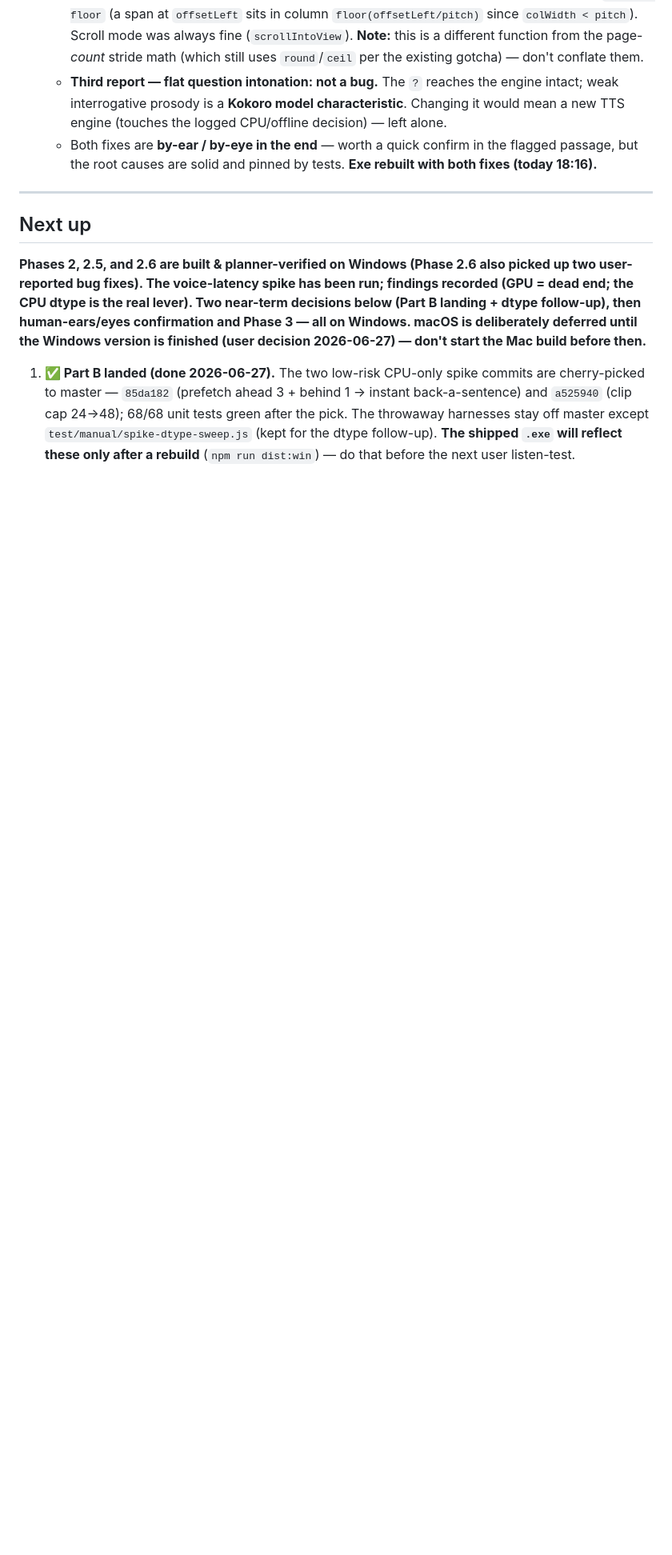
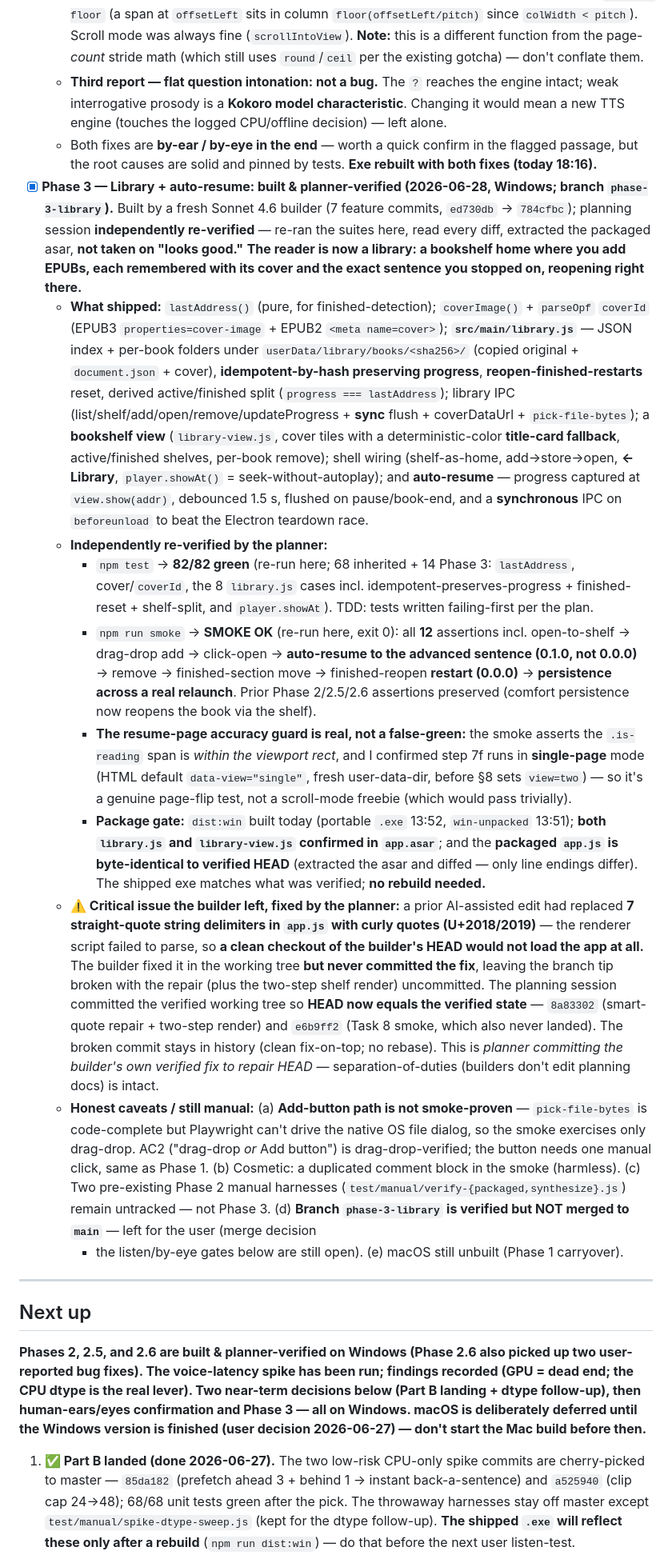
Before and after one commit to gsmucklow-debug/reader, a Markdown page: docs/HANDOFF.md, the part around one of its changes. Shown at 80% size. Rendered like a GitHub page; blank space fills up the shorter version.

Commit message:
docs(handoff): Phase 3 built & planner-verified — 82/82 + 12 smoke, smart-quote HEAD repair recorded
Co-Authored-By: Claude Opus 4.8 <noreply@anthropic.com>

```diff
--- a/docs/HANDOFF.md
+++ b/docs/HANDOFF.md
@@ -268,6 +268,53 @@ runs on Windows 11 + macOS (MacBook Pro M5).
     (touches the logged CPU/offline decision) — left alone.
   - Both fixes are **by-ear / by-eye in the end** — worth a quick confirm in the flagged passage, but
     the root causes are solid and pinned by tests. **Exe rebuilt with both fixes (today 18:16).**
+- [x] **Phase 3 — Library + auto-resume: built & planner-verified (2026-06-28, Windows; branch
+  `phase-3-library`).** Built by a fresh Sonnet 4.6 builder (7 feature commits, `ed730db` → `784cfbc`);
+  planning session **independently re-verified** — re-ran the suites here, read every diff, extracted the
+  packaged asar, **not taken on "looks good."** **The reader is now a library: a bookshelf home where you
+  add EPUBs, each remembered with its cover and the exact sentence you stopped on, reopening right there.**
+  - **What shipped:** `lastAddress()` (pure, for finished-detection); `coverImage()` + `parseOpf` `coverId`
+    (EPUB3 `properties=cover-image` + EPUB2 `<meta name=cover>`); **`src/main/library.js`** — JSON index +
+    per-book folders under `userData/library/books/<sha256>/` (copied original + `document.json` + cover),
+    **idempotent-by-hash preserving progress**, **reopen-finished-restarts** reset, derived active/finished
+    split (`progress === lastAddress`); library IPC (list/shelf/add/open/remove/updateProgress + **sync**
+    flush + coverDataUrl + `pick-file-bytes`); a **bookshelf view** (`library-view.js`, cover tiles with a
+    deterministic-color **title-card fallback**, active/finished shelves, per-book remove); shell wiring
+    (shelf-as-home, add→store→open, **← Library**, `player.showAt()` = seek-without-autoplay); and
+    **auto-resume** — progress captured at `view.show(addr)`, debounced 1.5 s, flushed on pause/book-end,
+    and a **synchronous** IPC on `beforeunload` to beat the Electron teardown race.
+  - **Independently re-verified by the planner:**
+    - `npm test` → **82/82 green** (re-run here; 68 inherited + 14 Phase 3: `lastAddress`, cover/`coverId`,
+      the 8 `library.js` cases incl. idempotent-preserves-progress + finished-reset + shelf-split, and
+      `player.showAt`). TDD: tests written failing-first per the plan.
+    - `npm run smoke` → **SMOKE OK** (re-run here, exit 0): all **12** assertions incl. open-to-shelf →
+      drag-drop add → click-open → **auto-resume to the advanced sentence (0.1.0, not 0.0.0)** → remove →
+      finished-section move → finished-reopen **restart (0.0.0)** → **persistence across a real relaunch**.
+      Prior Phase 2/2.5/2.6 assertions preserved (comfort persistence now reopens the book via the shelf).
+    - **The resume-page accuracy guard is real, not a false-green:** the smoke asserts the `.is-reading`
+      span is *within the viewport rect*, and I confirmed step 7f runs in **single-page** mode (HTML default
+      `data-view="single"`, fresh user-data-dir, before §8 sets `view=two`) — so it's a genuine page-flip
+      test, not a scroll-mode freebie (which would pass trivially).
+    - **Package gate:** `dist:win` built today (portable `.exe` 13:52, `win-unpacked` 13:51); **both
+      `library.js` and `library-view.js` confirmed in `app.asar`**; and the **packaged `app.js` is
+      byte-identical to verified HEAD** (extracted the asar and diffed — only line endings differ). The
+      shipped exe matches what was verified; **no rebuild needed.**
+  - **⚠️ Critical issue the builder left, fixed by the planner:** a prior AI-assisted edit had replaced **7
+    straight-quote string delimiters in `app.js` with curly quotes (U+2018/2019)** — the renderer script
+    failed to parse, so **a clean checkout of the builder's HEAD would not load the app at all.** The
+    builder fixed it in the working tree **but never committed the fix**, leaving the branch tip broken with
+    the repair (plus the two-step shelf render) uncommitted. The planning session committed the verified
+    working tree so **HEAD now equals the verified state** — `8a83302` (smart-quote repair + two-step
+    render) and `e6b9ff2` (Task 8 smoke, which also never landed). The broken commit stays in history (clean
+    fix-on-top; no rebase). This is *planner committing the builder's own verified fix to repair HEAD* —
+    separation-of-duties (builders don't edit planning docs) is intact.
+  - **Honest caveats / still manual:** (a) **Add-button path is not smoke-proven** — `pick-file-bytes` is
+    code-complete but Playwright can't drive the native OS file dialog, so the smoke exercises only
+    drag-drop. AC2 ("drag-drop *or* Add button") is drag-drop-verified; the button needs one manual click,
+    same as Phase 1. (b) Cosmetic: a duplicated comment block in the smoke (harmless). (c) Two pre-existing
+    Phase 2 manual harnesses (`test/manual/verify-{packaged,synthesize}.js`) remain untracked — not Phase 3.
+    (d) **Branch `phase-3-library` is verified but NOT merged to `main`** — left for the user (merge decision
+    + the listen/by-eye gates below are still open). (e) macOS still unbuilt (Phase 1 carryover).
 
 ---
 
```
Also changed, not shown: other parts of docs/HANDOFF.md (+8 -13 lines).
